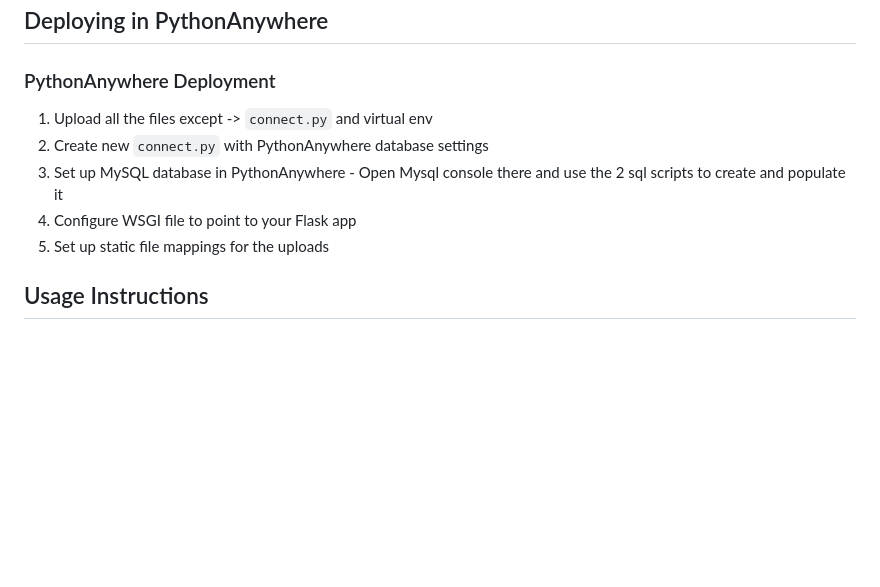
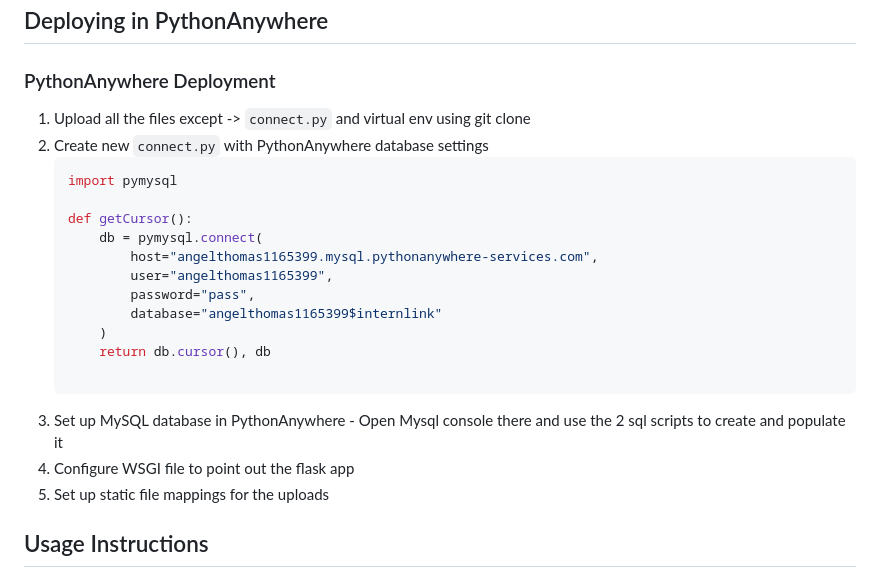
Before and after one commit to Akhil-Krishna/InternLink, a Markdown page: README.md, the part around one of its changes. GitHub-like rendering; blank space fills up the shorter version.

````diff
--- a/README.md
+++ b/README.md
@@ -128,11 +133,24 @@ The application will be available at `http://localhost:5000`
 
 ### PythonAnywhere Deployment
 
-1. Upload all the files except -> `connect.py` and virtual env
+1. Upload all the files except -> `connect.py` and virtual env using git clone
 2. Create new `connect.py` with PythonAnywhere database settings
-3. Set up MySQL database in PythonAnywhere - Open Mysql console there and use the 2 sql scripts to create and populate it
-4. Configure WSGI file to point to your Flask app
-5. Set up static file mappings for the uploads
+   ```bash
+   import pymysql
+
+   def getCursor():
+       db = pymysql.connect(
+           host="angelthomas1165399.mysql.pythonanywhere-services.com",
+           user="angelthomas1165399",
+           password="pass",
+           database="angelthomas1165399$internlink"
+       )
+       return db.cursor(), db
+
+   ```
+4. Set up MySQL database in PythonAnywhere - Open Mysql console there and use the 2 sql scripts to create and populate it
+5. Configure WSGI file to point out the flask app
+6. Set up static file mappings for the uploads
 
 
 ## Usage Instructions
````
Also changed, not shown: other parts of README.md (+16 -11 lines).
